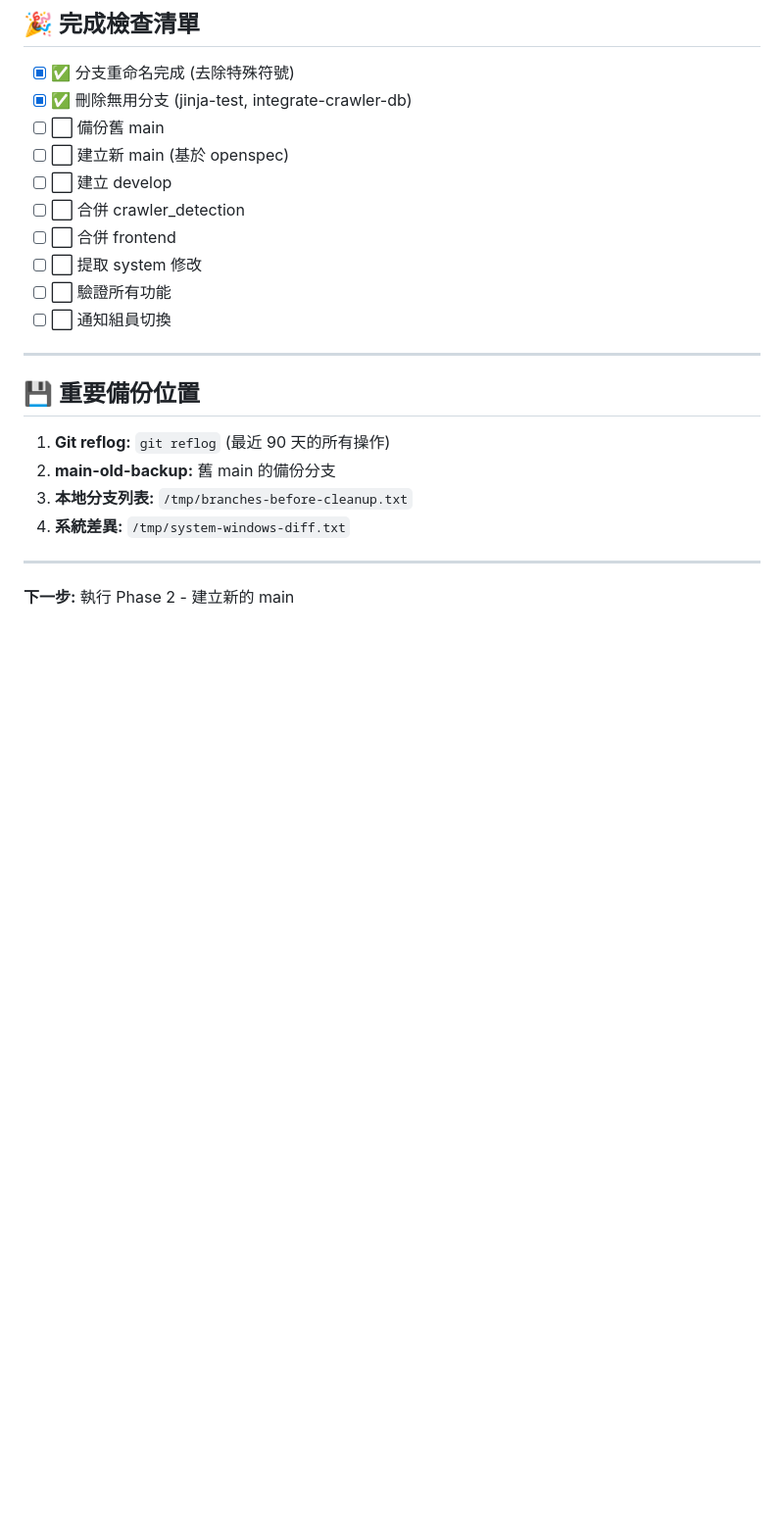
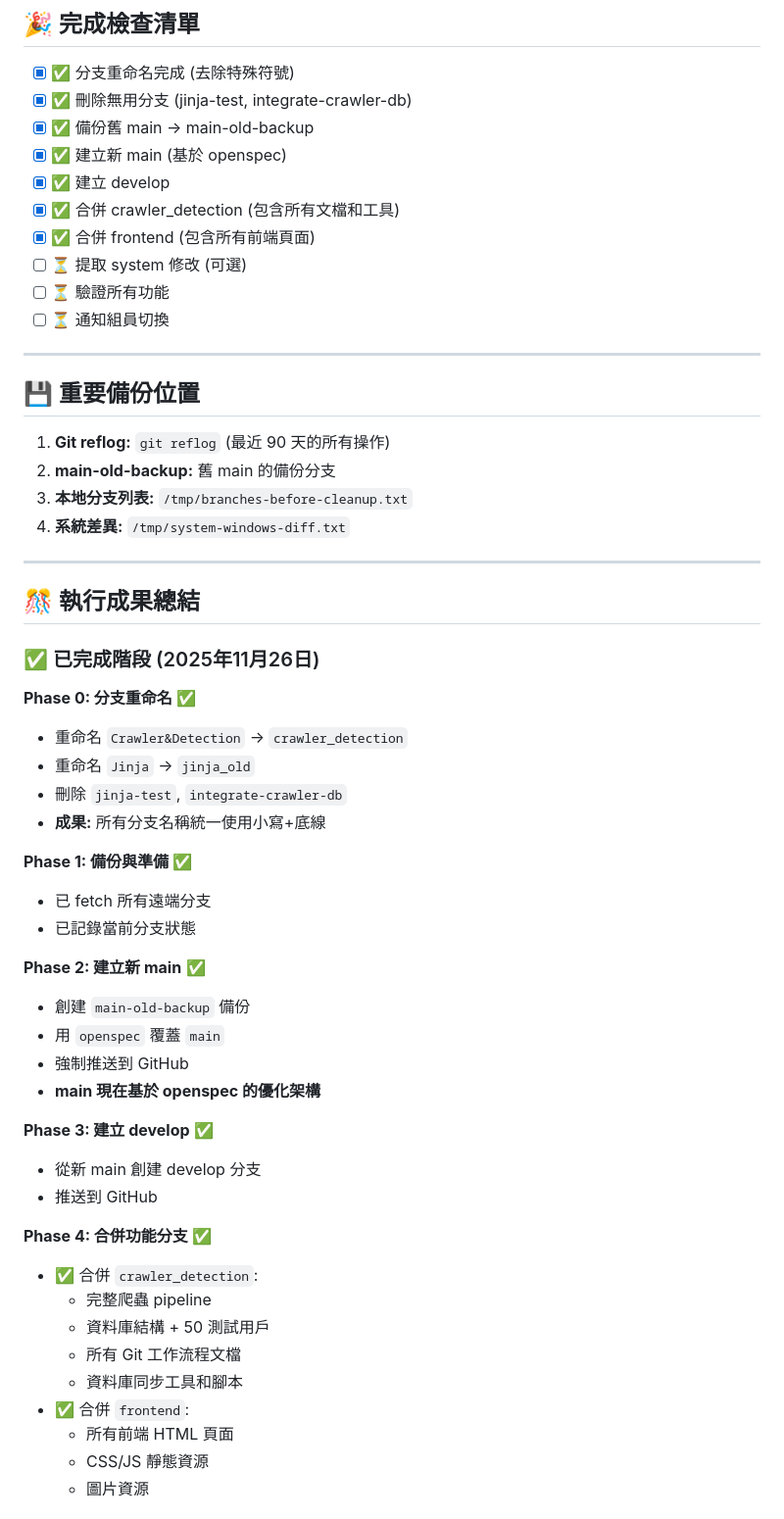
Before and after one commit to memory9802/AI-project, a Markdown page: BRANCH_CLEANUP_PROGRESS.md, the part around the change printed below. Shown: that part at 98% size. GitHub-like rendering; blank space fills up the shorter version.

Commit message:
docs: 更新分支整理進度和組員通知
- 更新 BRANCH_CLEANUP_PROGRESS.md (標記已完成項目)
- 新增 URGENT_TEAM_NOTIFICATION.md (組員切換指南)
- 記錄最終分支架構和提交歷史

```diff
--- a/BRANCH_CLEANUP_PROGRESS.md
+++ b/BRANCH_CLEANUP_PROGRESS.md
@@ -252,14 +252,14 @@ bugfix/* (未來的錯誤修復分支)
 
 - [x] ✅ 分支重命名完成 (去除特殊符號)
 - [x] ✅ 刪除無用分支 (jinja-test, integrate-crawler-db)
-- [ ] ⬜ 備份舊 main
-- [ ] ⬜ 建立新 main (基於 openspec)
-- [ ] ⬜ 建立 develop
-- [ ] ⬜ 合併 crawler_detection
-- [ ] ⬜ 合併 frontend
-- [ ] ⬜ 提取 system 修改
-- [ ] ⬜ 驗證所有功能
-- [ ] ⬜ 通知組員切換
+- [x] ✅ 備份舊 main → main-old-backup
+- [x] ✅ 建立新 main (基於 openspec)
+- [x] ✅ 建立 develop
+- [x] ✅ 合併 crawler_detection (包含所有文檔和工具)
+- [x] ✅ 合併 frontend (包含所有前端頁面)
+- [ ] ⏳ 提取 system 修改 (可選)
+- [ ] ⏳ 驗證所有功能
+- [ ] ⏳ 通知組員切換
 
 ---
 
@@ -272,4 +272,38 @@ bugfix/* (未來的錯誤修復分支)
 
 ---
 
-**下一步:** 執行 Phase 2 - 建立新的 main
+## 🎊 執行成果總結
+
+### ✅ 已完成階段 (2025年11月26日)
+
+**Phase 0: 分支重命名** ✅
+- 重命名 `Crawler&Detection` → `crawler_detection`
+- 重命名 `Jinja` → `jinja_old`
+- 刪除 `jinja-test`, `integrate-crawler-db`
+- **成果:** 所有分支名稱統一使用小寫+底線
+
+**Phase 1: 備份與準備** ✅
+- 已 fetch 所有遠端分支
+- 已記錄當前分支狀態
+
+**Phase 2: 建立新 main** ✅
+- 創建 `main-old-backup` 備份
+- 用 `openspec` 覆蓋 `main`
+- 強制推送到 GitHub
+- **main 現在基於 openspec 的優化架構**
+
+**Phase 3: 建立 develop** ✅
+- 從新 main 創建 develop 分支
+- 推送到 GitHub
+
+**Phase 4: 合併功能分支** ✅
+- ✅ 合併 `crawler_detection`:
+  - 完整爬蟲 pipeline
+  - 資料庫結構 + 50 測試用戶
+  - 所有 Git 工作流程文檔
+  - 資料庫同步工具和腳本
+- ✅ 合併 `frontend`:
+  - 所有前端 HTML 頁面
+  - CSS/JS 靜態資源
+  - 圖片資源
+
```
Also changed, not shown: other parts of BRANCH_CLEANUP_PROGRESS.md (+36 -0 lines), URGENT_TEAM_NOTIFICATION.md (added, +193 -0 lines).
